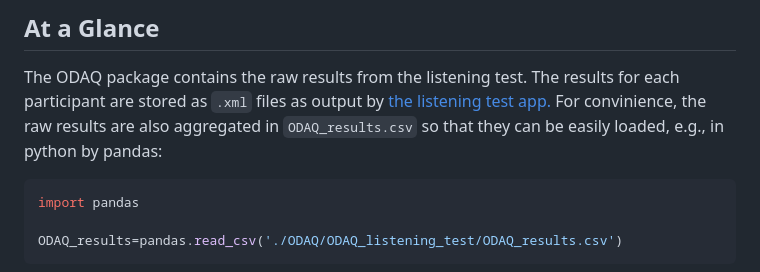
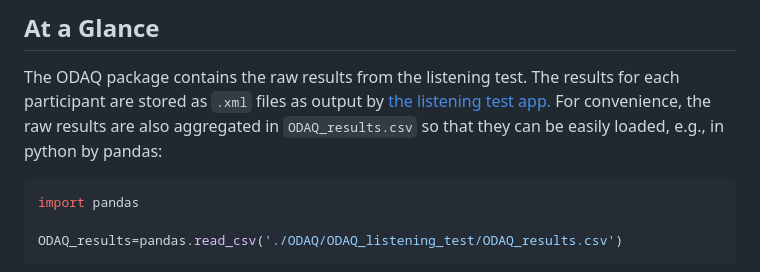
Before and after one commit to Fraunhofer-IIS/ODAQ, a Markdown page: README.md, the part around the change. Drawn GitHub-style.

Commit message:
docs: update README.md
convinience -> convenience

````diff
--- a/README.md
+++ b/README.md
@@ -41,7 +41,7 @@ booktitle={IEEE International Conference on Acoustics Speech and Signal Processi
 ##  At a Glance
 
 The ODAQ package contains the raw results from the listening test. The results for each participant are stored as `.xml` files as output by [the listening test app.](https://github.com/Netflix-Skunkworks/listening-test-app)
-For convinience, the raw results are also aggregated in `ODAQ_results.csv` so that they can be easily loaded, e.g., in python by pandas:
+For convenience, the raw results are also aggregated in `ODAQ_results.csv` so that they can be easily loaded, e.g., in python by pandas:
 
 ```python
 import pandas
````
